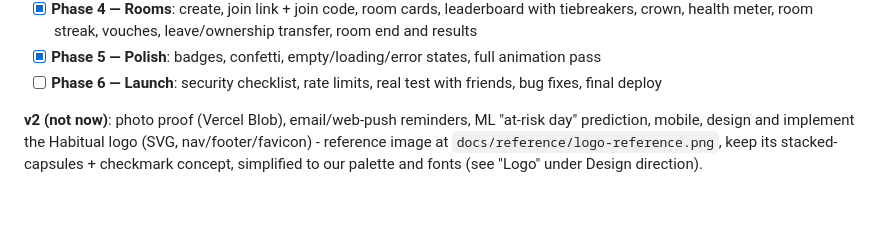
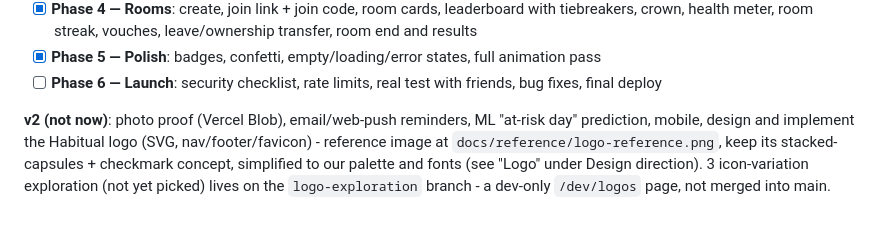
Before and after one commit to ADRK06/habitual, a Markdown page: CLAUDE.md, the part around the change. Drawn GitHub-style.

Commit message:
Note logo-exploration branch in CLAUDE.md's v2 item

```diff
--- a/CLAUDE.md
+++ b/CLAUDE.md
@@ -332,4 +332,5 @@ Deploy: push to GitHub `main` → Vercel auto-deploys. Run `./scripts/migrate-pr
 **v2 (not now)**: photo proof (Vercel Blob), email/web-push reminders, ML "at-risk day" prediction, mobile,
 design and implement the Habitual logo (SVG, nav/footer/favicon) - reference image at
 `docs/reference/logo-reference.png`, keep its stacked-capsules + checkmark concept, simplified to our
-palette and fonts (see "Logo" under Design direction).
+palette and fonts (see "Logo" under Design direction). 3 icon-variation exploration (not yet picked) lives
+on the `logo-exploration` branch - a dev-only `/dev/logos` page, not merged into main.
```
